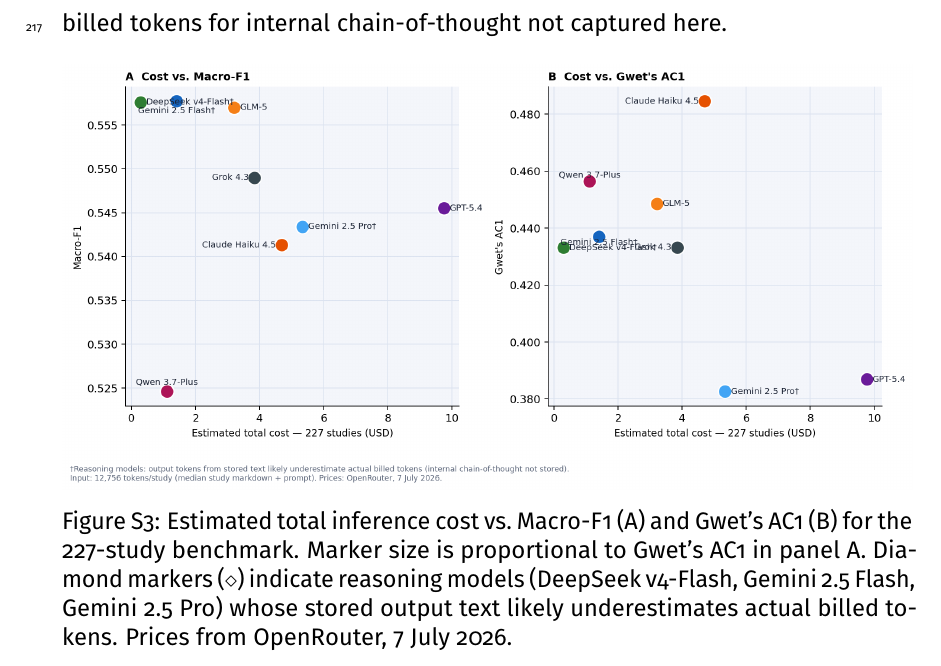
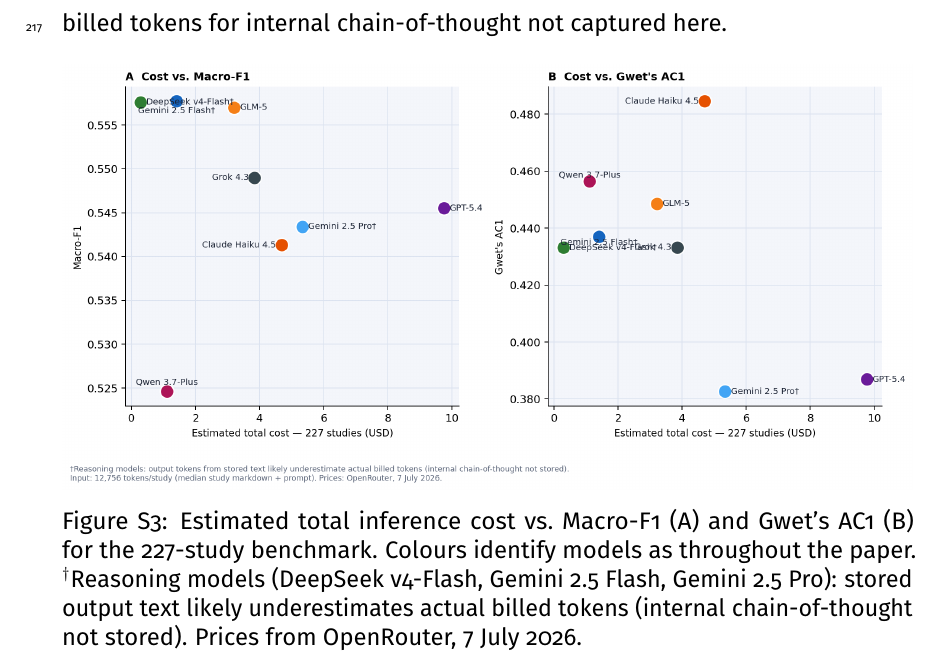
Before and after one commit to lfguaint/sys-rev_article1, a LaTeX document (sections/suppinfo.tex): part of page 17 of 17, cut so that both start at the same text. Compiled offline with pdfLaTeX.

Commit message:
fix: update S8 figure caption to match simplified plot
Co-Authored-By: Claude Sonnet 4.6 <noreply@anthropic.com>

```diff
--- a/sections/suppinfo.tex
+++ b/sections/suppinfo.tex
@@ -563,10 +563,10 @@
   \includegraphics[width=\linewidth]{all_reviews_cost_vs_performance}
   \caption{Estimated total inference cost vs.\ Macro-F1~(A) and Gwet's~AC1~(B)
   for the 227-study benchmark.
-  Marker size is proportional to Gwet's~AC1 in panel~A.
-  Diamond markers~($\diamond$) indicate reasoning models
-  (DeepSeek~v4-Flash, Gemini~2.5~Flash, Gemini~2.5~Pro) whose stored output
-  text likely underestimates actual billed tokens.
+  Colours identify models as throughout the paper.
+  $^\dagger$Reasoning models (DeepSeek~v4-Flash, Gemini~2.5~Flash,
+  Gemini~2.5~Pro): stored output text likely underestimates actual billed
+  tokens (internal chain-of-thought not stored).
   Prices from OpenRouter, 7~July~2026.}
   \label{fig:cost-perf}
 \end{figure}
```
